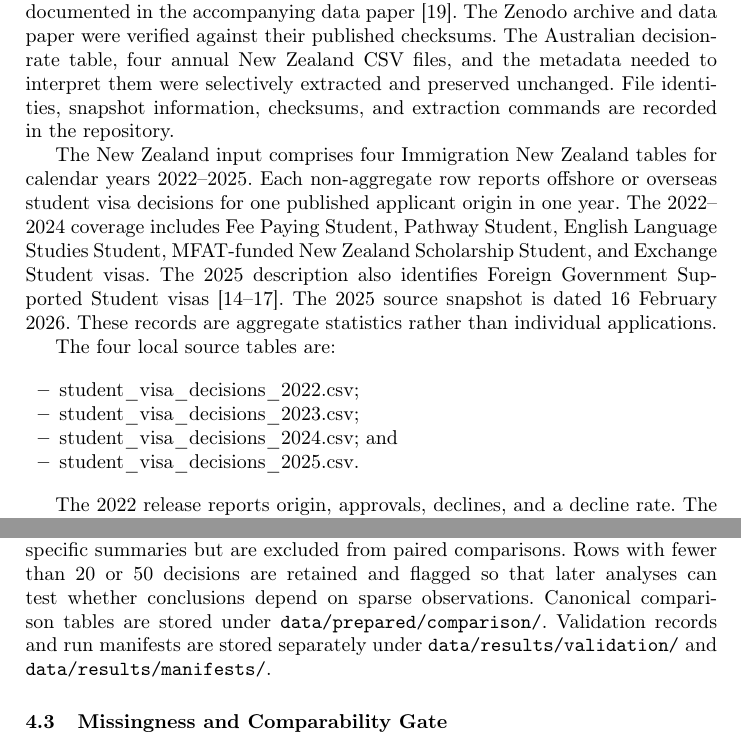
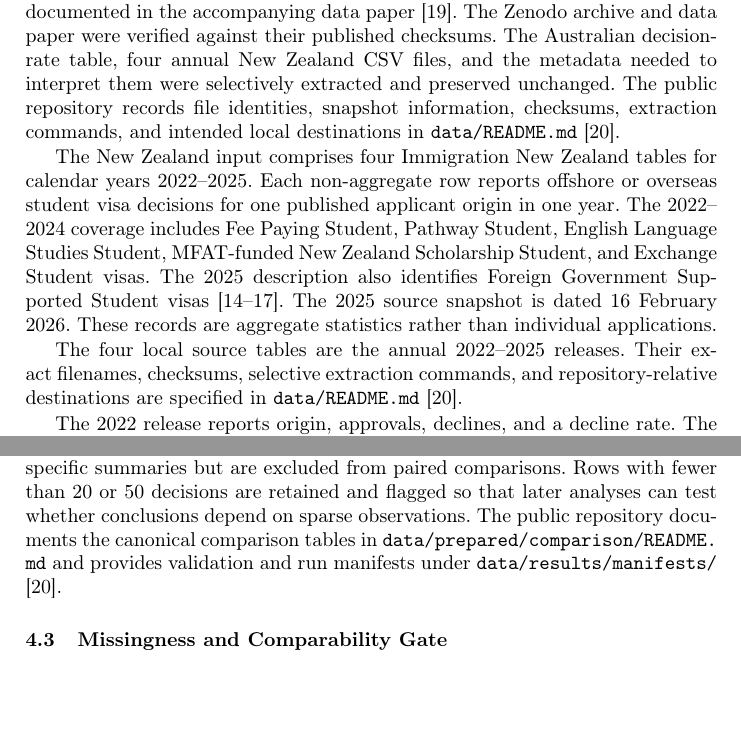
Before and after one commit to vitalii-kaplan/au-nz-comparison, a LaTeX thesis (article/article.tex): two parts of pages 5 and 8 of 31 before the commit and two parts of pages 5 and 8 of 30 after it, joined at a grey line, cut so that both start at the same text, the shorter picture padded with empty space. Compiled offline with pdfLaTeX.

Commit message:
Appendix removed. Relative paths added.

```diff
--- a/article/article.tex
+++ b/article/article.tex
@@ -64,18 +64,11 @@ These contributions define both the starting point and the boundary of this stud
 
 \subsection{Sources and study populations}
 
-The study uses the Australian and New Zealand source-level tables distributed in the Country-to-Visa dataset \cite{Kaplan2026CountryToVisaDataset}, with construction and source limitations documented in the accompanying data paper \cite{Kaplan2026CrossNationalDataPaper}. The Zenodo archive and data paper were verified against their published checksums. The Australian decision-rate table, four annual New Zealand CSV files, and the metadata needed to interpret them were selectively extracted and preserved unchanged. File identities, snapshot information, checksums, and extraction commands are recorded in the repository.
+The study uses the Australian and New Zealand source-level tables distributed in the Country-to-Visa dataset \cite{Kaplan2026CountryToVisaDataset}, with construction and source limitations documented in the accompanying data paper \cite{Kaplan2026CrossNationalDataPaper}. The Zenodo archive and data paper were verified against their published checksums. The Australian decision-rate table, four annual New Zealand CSV files, and the metadata needed to interpret them were selectively extracted and preserved unchanged. The public repository records file identities, snapshot information, checksums, extraction commands, and intended local destinations in \path{data/README.md} \cite{Kaplan2026AUNZComparisonRepository}.
 
 The New Zealand input comprises four Immigration New Zealand tables for calendar years 2022--2025. Each non-aggregate row reports offshore or overseas student visa decisions for one published applicant origin in one year. The 2022--2024 coverage includes Fee Paying Student, Pathway Student, English Language Studies Student, MFAT-funded New Zealand Scholarship Student, and Exchange Student visas. The 2025 description also identifies Foreign Government Supported Student visas \cite{INZStudentVisaDecisions2022,INZStudentVisaDecisions2023,INZStudentVisaDecisions2024,INZStudentVisaDecisions2025}. The 2025 source snapshot is dated 16 February 2026. These records are aggregate statistics rather than individual applications.
 
-The four local source tables are:
-
-\begin{itemize}
-  \item student\_visa\_decisions\_2022.csv;
-  \item student\_visa\_decisions\_2023.csv;
-  \item student\_visa\_decisions\_2024.csv; and
-  \item student\_visa\_decisions\_2025.csv.
-\end{itemize}
+The four local source tables are the annual 2022--2025 releases. Their exact filenames, checksums, selective extraction commands, and repository-relative destinations are specified in \path{data/README.md} \cite{Kaplan2026AUNZComparisonRepository}.
 
 The 2022 release reports origin, approvals, declines, and a decline rate. The later releases additionally report application volume and approval rate and contain a final Total row. That row is retained for audit but excluded from origin-level aggregation. Table~\ref{tab:nz-source-tables} summarises the inspected files.
 
@@ -149,7 +142,7 @@ The pooled and annual normalized tables were validated before comparison tables
 
 Four analysis-ready tables were then constructed. The pooled long table contains one row for each represented destination--country pair. It preserves the full coverage of each destination and supports the questions about scale, distributions, applicant-origin composition, and destination-level modelling. It also avoids treating a country absent from one source as if it had zero decisions. The pooled matched table contains one row for each country represented in both destinations, with separate AU and NZ counts and rates and the AU-minus-NZ rate difference. This table supports the like-for-like questions about paired differences, cross-destination concordance, and country-specific effects.
 
-Countries observed in only one destination remain available for destination-specific summaries but are excluded from paired comparisons. Rows with fewer than 20 or 50 decisions are retained and flagged so that later analyses can test whether conclusions depend on sparse observations. Canonical comparison tables are stored under \path{data/prepared/comparison/}. Validation records and run manifests are stored separately under \path{data/results/validation/} and \path{data/results/manifests/}.
+Countries observed in only one destination remain available for destination-specific summaries but are excluded from paired comparisons. Rows with fewer than 20 or 50 decisions are retained and flagged so that later analyses can test whether conclusions depend on sparse observations. The public repository documents the canonical comparison tables in \path{data/prepared/comparison/README.md} and provides validation and run manifests under \path{data/results/manifests/} \cite{Kaplan2026AUNZComparisonRepository}.
 
 \subsection{Missingness and Comparability Gate}
 
```
Also changed, not shown: article/bibliography.bib (+9 -0 lines), article/README.md, article/article.pdf, article/article.tex (32 more changed lines), 1 other file.
